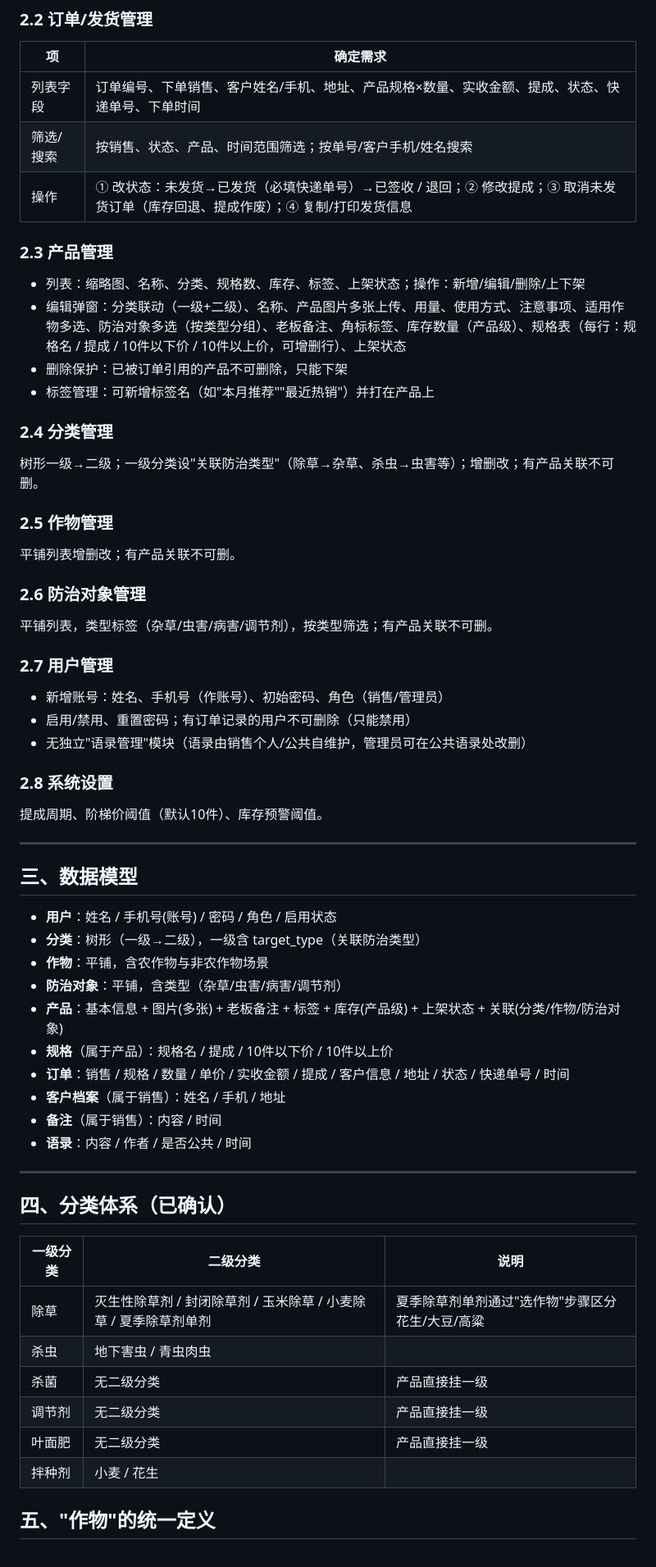
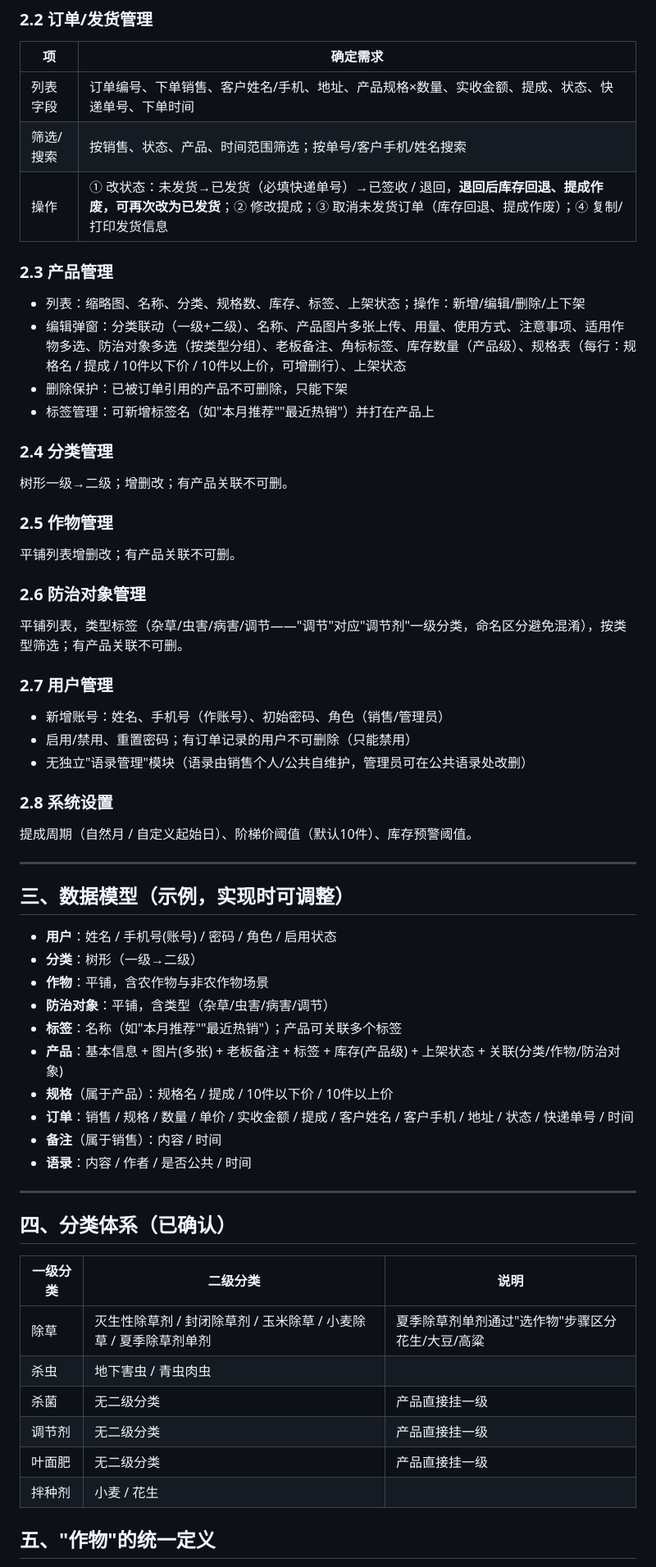
Before and after one commit to Venous-W/nongshitong, a Markdown page: docs/需求分析与业务逻辑.md, the part around one of its changes. Shown at 82% size. Rendered like a GitHub page.

```diff
--- a/docs/需求分析与业务逻辑.md
+++ b/docs/需求分析与业务逻辑.md
@@ -97,7 +96,7 @@
 |-----------|--------------------------------------------------------------------------------------------------------------------------------|
 | 列表字段  | 订单编号、下单销售、客户姓名/手机、地址、产品规格×数量、实收金额、提成、状态、快递单号、下单时间                               |
 | 筛选/搜索 | 按销售、状态、产品、时间范围筛选；按单号/客户手机/姓名搜索                                                                     |
-| 操作      | ① 改状态：未发货→已发货（必填快递单号）→已签收 / 退回；② 修改提成；③ 取消未发货订单（库存回退、提成作废）；④ 复制/打印发货信息 |
+| 操作      | ① 改状态：未发货→已发货（必填快递单号）→已签收 / 退回，**退回后库存回退、提成作废，可再次改为已发货**；② 修改提成；③ 取消未发货订单（库存回退、提成作废）；④ 复制/打印发货信息 |
 
 ### 2.3 产品管理
 
@@ -107,13 +106,13 @@
 - 标签管理：可新增标签名（如"本月推荐""最近热销"）并打在产品上
 
 ### 2.4 分类管理
-树形一级→二级；一级分类设"关联防治类型"（除草→杂草、杀虫→虫害等）；增删改；有产品关联不可删。
+树形一级→二级；增删改；有产品关联不可删。
 
 ### 2.5 作物管理
 平铺列表增删改；有产品关联不可删。
 
 ### 2.6 防治对象管理
-平铺列表，类型标签（杂草/虫害/病害/调节剂），按类型筛选；有产品关联不可删。
+平铺列表，类型标签（杂草/虫害/病害/调节——"调节"对应"调节剂"一级分类，命名区分避免混淆），按类型筛选；有产品关联不可删。
 
 ### 2.7 用户管理
 - 新增账号：姓名、手机号（作账号）、初始密码、角色（销售/管理员）
@@ -121,20 +120,20 @@
 - 无独立"语录管理"模块（语录由销售个人/公共自维护，管理员可在公共语录处改删）
 
 ### 2.8 系统设置
-提成周期、阶梯价阈值（默认10件）、库存预警阈值。
+提成周期（自然月 / 自定义起始日）、阶梯价阈值（默认10件）、库存预警阈值。
 
 ---
 
-## 三、数据模型
+## 三、数据模型（示例，实现时可调整）
 
 - **用户**：姓名 / 手机号(账号) / 密码 / 角色 / 启用状态
-- **分类**：树形（一级→二级），一级含 target_type（关联防治类型）
+- **分类**：树形（一级→二级）
 - **作物**：平铺，含农作物与非农作物场景
-- **防治对象**：平铺，含类型（杂草/虫害/病害/调节剂）
+- **防治对象**：平铺，含类型（杂草/虫害/病害/调节）
+- **标签**：名称（如"本月推荐""最近热销"）；产品可关联多个标签
 - **产品**：基本信息 + 图片(多张) + 老板备注 + 标签 + 库存(产品级) + 上架状态 + 关联(分类/作物/防治对象)
 - **规格**（属于产品）：规格名 / 提成 / 10件以下价 / 10件以上价
-- **订单**：销售 / 规格 / 数量 / 单价 / 实收金额 / 提成 / 客户信息 / 地址 / 状态 / 快递单号 / 时间
-- **客户档案**（属于销售）：姓名 / 手机 / 地址
+- **订单**：销售 / 规格 / 数量 / 单价 / 实收金额 / 提成 / 客户姓名 / 客户手机 / 地址 / 状态 / 快递单号 / 时间
 - **备注**（属于销售）：内容 / 时间
 - **语录**：内容 / 作者 / 是否公共 / 时间
 
@@ -142,14 +141,14 @@
 
 ## 四、分类体系（已确认）
 
-| 一级分类 | 二级分类 | 说明 |
-|----------|----------|------|
-| 除草 | 灭生性除草剂 / 封闭除草剂 / 玉米除草 / 小麦除草 / 夏季除草剂单剂 | 夏季除草剂单剂通过"选作物"步骤区分花生/大豆/高粱 |
-| 杀虫 | 地下害虫 / 青虫肉虫 | |
-| 杀菌 | 无二级分类 | 产品直接挂一级 |
-| 调节剂 | 无二级分类 | 产品直接挂一级 |
-| 叶面肥 | 无二级分类 | 产品直接挂一级 |
-| 拌种剂 | 小麦 / 花生 | |
+| 一级分类 | 二级分类                                                         | 说明                                             |
+|----------|------------------------------------------------------------------|--------------------------------------------------|
+| 除草     | 灭生性除草剂 / 封闭除草剂 / 玉米除草 / 小麦除草 / 夏季除草剂单剂 | 夏季除草剂单剂通过"选作物"步骤区分花生/大豆/高粱 |
+| 杀虫     | 地下害虫 / 青虫肉虫                                              |                                                  |
+| 杀菌     | 无二级分类                                                       | 产品直接挂一级                                   |
+| 调节剂   | 无二级分类                                                       | 产品直接挂一级                                   |
+| 叶面肥   | 无二级分类                                                       | 产品直接挂一级                                   |
+| 拌种剂   | 小麦 / 花生                                                      |                                                  |
 
 ## 五、"作物"的统一定义
 
```
Also changed, not shown: other parts of docs/需求分析与业务逻辑.md (+28 -28 lines).
